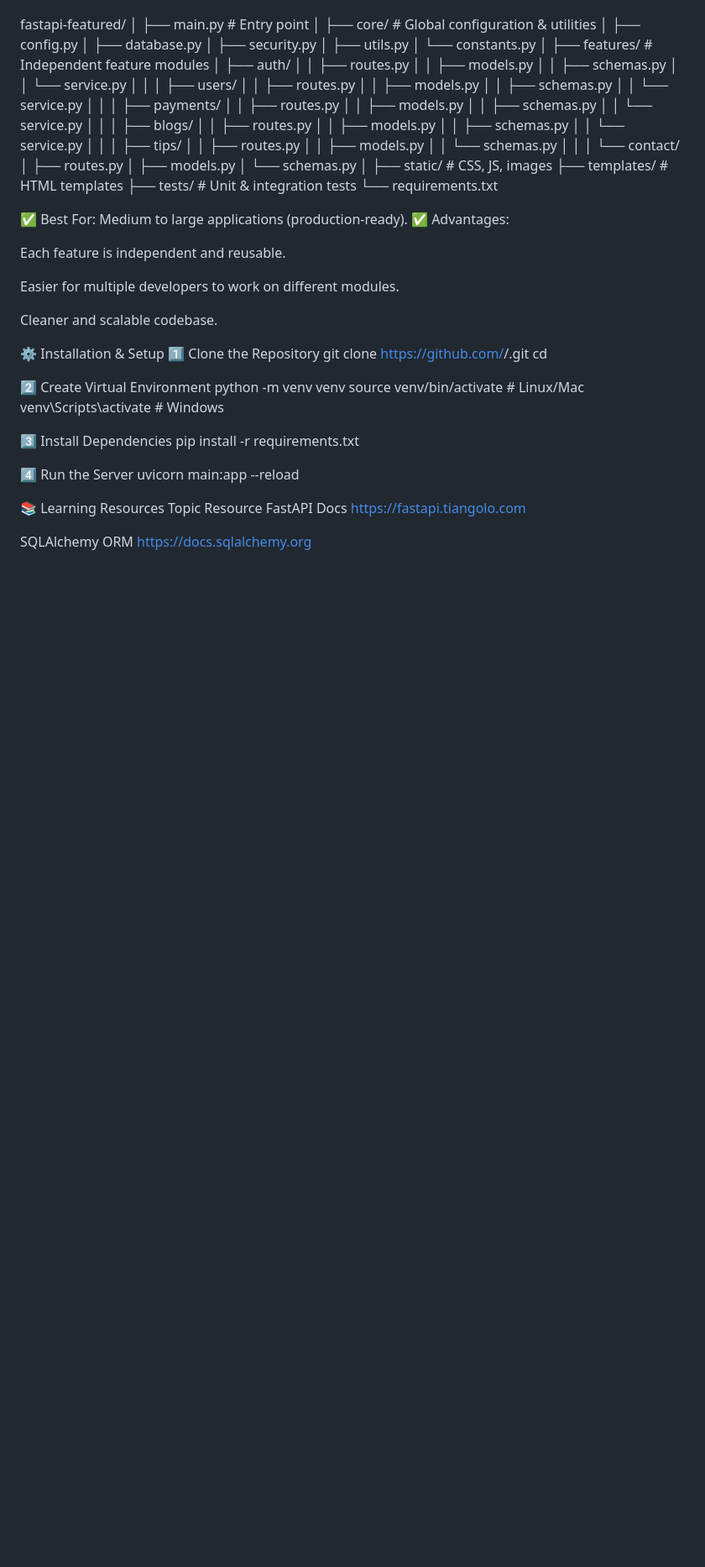
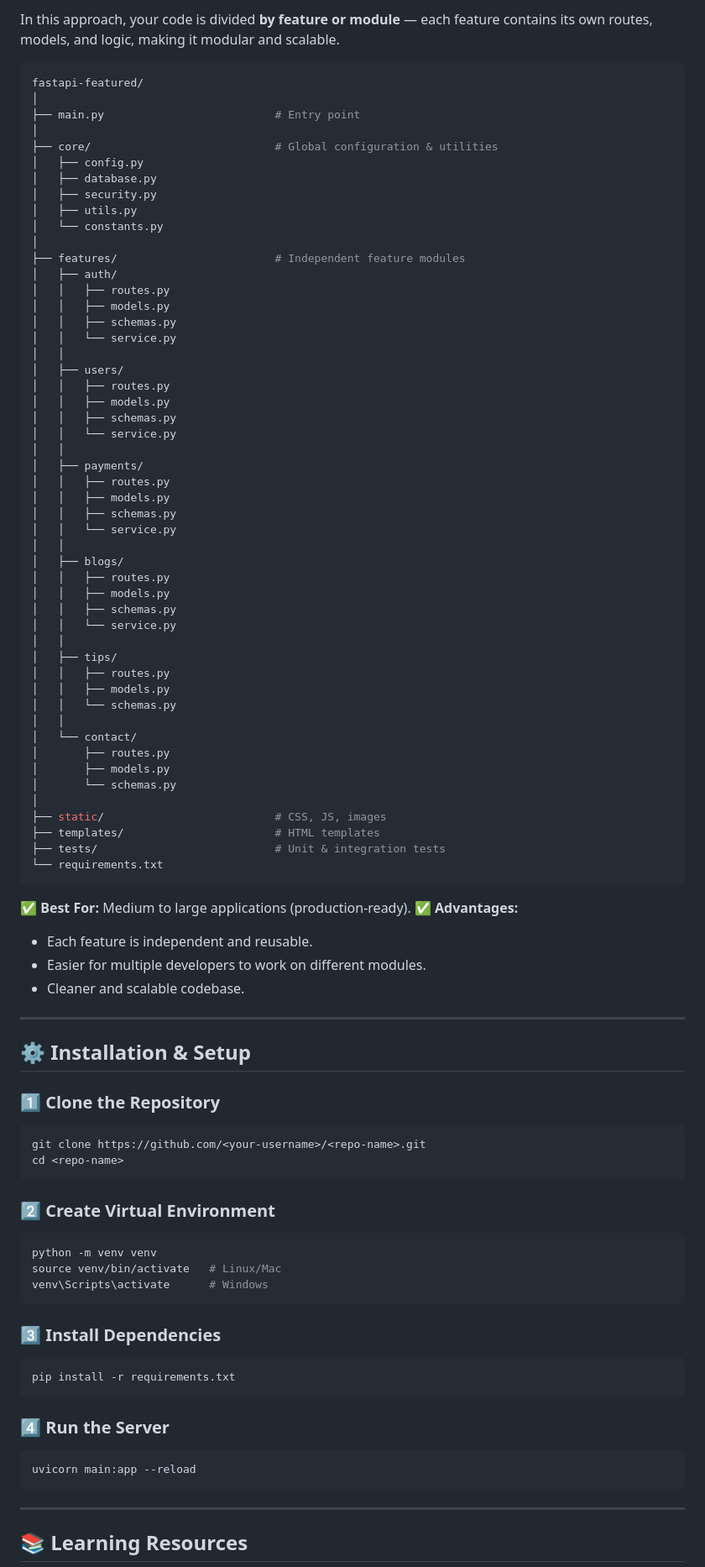
Before and after one commit to Ayushupadhyay14/LearnFastapI, a Markdown page: README.md, the part around one of its changes. Shown at 84% size. Rendered like a GitHub page; blank space fills up the shorter version.

````diff
--- a/README.md
+++ b/README.md
@@ -75,4 +96,7 @@ In this approach, your code is divided by feature or module — each feature con
 
+In this approach, your code is divided **by feature or module** — each feature contains its own routes, models, and logic, making it modular and scalable.
+
+```bash
 fastapi-featured/
 │
 ├── main.py                          # Entry point
@@ -123,37 +147,48 @@ fastapi-featured/
 ├── templates/                       # HTML templates
 ├── tests/                           # Unit & integration tests
 └── requirements.txt
+```
 
+✅ **Best For:**
+Medium to large applications (production-ready).
+✅ **Advantages:**
 
-✅ Best For:
-Medium to large applications (production-ready).
-✅ Advantages:
+* Each feature is independent and reusable.
+* Easier for multiple developers to work on different modules.
+* Cleaner and scalable codebase.
 
-Each feature is independent and reusable.
+---
 
-Easier for multiple developers to work on different modules.
+## ⚙️ Installation & Setup
 
-Cleaner and scalable codebase.
+### 1️⃣ Clone the Repository
 
-⚙️ Installation & Setup
-1️⃣ Clone the Repository
+```bash
 git clone https://github.com/<your-username>/<repo-name>.git
 cd <repo-name>
+```
 
-2️⃣ Create Virtual Environment
+### 2️⃣ Create Virtual Environment
+
+```bash
 python -m venv venv
 source venv/bin/activate   # Linux/Mac
 venv\Scripts\activate      # Windows
+```
 
-3️⃣ Install Dependencies
+### 3️⃣ Install Dependencies
+
+```bash
 pip install -r requirements.txt
+```
 
-4️⃣ Run the Server
+### 4️⃣ Run the Server
+
+```bash
 uvicorn main:app --reload
+```
 
-📚 Learning Resources
-Topic	Resource
-FastAPI Docs	https://fastapi.tiangolo.com
+---
 
-SQLAlchemy ORM	https://docs.sqlalchemy.org
+## 📚 Learning Resources
 
````
Also changed, not shown: other parts of README.md (+77 -46 lines).
